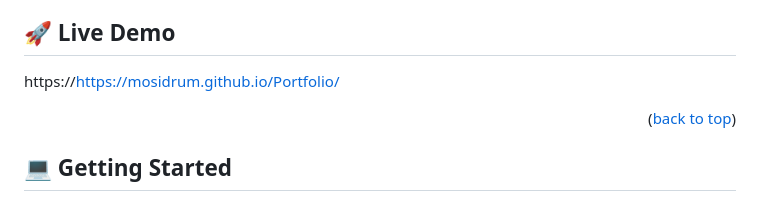
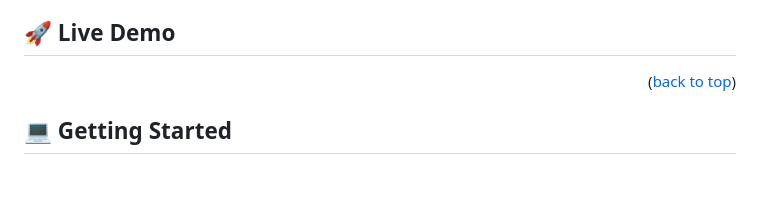
Before and after one commit to mosidrum/portfolio2, a Markdown page: README.md, the part around the change. Drawn GitHub-style; blank space fills up the shorter version.

Commit message:
Make changes

```diff
--- a/README.md
+++ b/README.md
@@ -83,7 +83,6 @@ After you're finished please remove all the comments and instructions!
 <!-- LIVE DEMO -->
 
 ## 🚀 Live Demo <a name="live-demo"></a>
-https://https://mosidrum.github.io/Portfolio/
 
 <p align="right">(<a href="#readme-top">back to top</a>)</p
 
```
